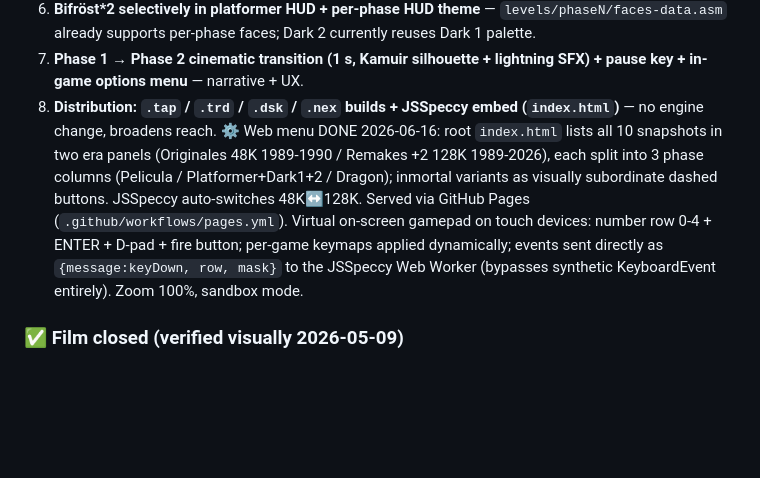
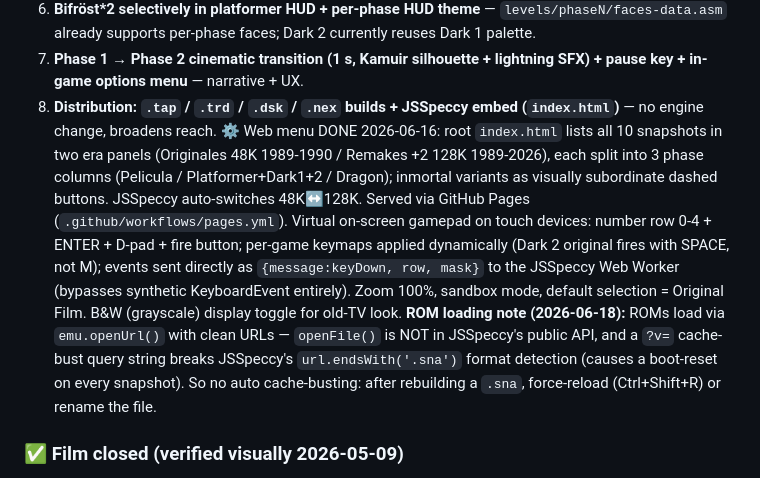
Before and after one commit to revengator/saga-dark, a Markdown page: CONTEXT.md, the part around the change. Drawn GitHub-style; blank space fills up the shorter version.

Commit message:
context: document web ROM-loading fix + Dark 2 SPACE fire key

```diff
--- a/CONTEXT.md
+++ b/CONTEXT.md
@@ -146,7 +146,7 @@ should be considered failed PoCs; do **not** branch from them.
 5. **NIRVANA+ in dragon (static camera, viable).** Multicolour where it doesn't pay scroll cost. **Film cartelas: discarded 2026-05-10** after a conceptual mockup pass on PANT7 (Kamuir): the original art is already cromatically resolved within the 8×8 attribute language and the visible color clash is stylistically intentional. Bifröst*2 would only refine cell borders (marginal/regressive when applied as zone-recolour); NIRVANA+ would require pausing PT3 (incompatible IM2) and the music loss does not compensate the chromatic gain. Cartelas in B&W (PANT1/PANT10) would also lose their deliberate narrative contrast vs the rest. Lesson preserved in user-memory: never propose multicolour as a "visual upgrade" on already-resolved 8×8 art without a pixel-perfect mockup from the raw bitmap.
 6. **Bifröst*2 selectively in platformer HUD + per-phase HUD theme** — `levels/phaseN/faces-data.asm` already supports per-phase faces; Dark 2 currently reuses Dark 1 palette.
 7. **Phase 1 → Phase 2 cinematic transition (1 s, Kamuir silhouette + lightning SFX) + pause key + in-game options menu** — narrative + UX.
-8. **Distribution: `.tap` / `.trd` / `.dsk` / `.nex` builds + JSSpeccy embed (`index.html`)** — no engine change, broadens reach. ⚙️ Web menu DONE 2026-06-16: root `index.html` lists all 10 snapshots in two era panels (Originales 48K 1989-1990 / Remakes +2 128K 1989-2026), each split into 3 phase columns (Pelicula / Platformer+Dark1+2 / Dragon); inmortal variants as visually subordinate dashed buttons. JSSpeccy auto-switches 48K↔128K. Served via GitHub Pages (`.github/workflows/pages.yml`). Virtual on-screen gamepad on touch devices: number row 0-4 + ENTER + D-pad + fire button; per-game keymaps applied dynamically; events sent directly as `{message:keyDown, row, mask}` to the JSSpeccy Web Worker (bypasses synthetic KeyboardEvent entirely). Zoom 100%, sandbox mode.
+8. **Distribution: `.tap` / `.trd` / `.dsk` / `.nex` builds + JSSpeccy embed (`index.html`)** — no engine change, broadens reach. ⚙️ Web menu DONE 2026-06-16: root `index.html` lists all 10 snapshots in two era panels (Originales 48K 1989-1990 / Remakes +2 128K 1989-2026), each split into 3 phase columns (Pelicula / Platformer+Dark1+2 / Dragon); inmortal variants as visually subordinate dashed buttons. JSSpeccy auto-switches 48K↔128K. Served via GitHub Pages (`.github/workflows/pages.yml`). Virtual on-screen gamepad on touch devices: number row 0-4 + ENTER + D-pad + fire button; per-game keymaps applied dynamically (Dark 2 original fires with SPACE, not M); events sent directly as `{message:keyDown, row, mask}` to the JSSpeccy Web Worker (bypasses synthetic KeyboardEvent entirely). Zoom 100%, sandbox mode, default selection = Original Film. B&W (grayscale) display toggle for old-TV look. **ROM loading note (2026-06-18):** ROMs load via `emu.openUrl()` with clean URLs — `openFile()` is NOT in JSSpeccy's public API, and a `?v=` cache-bust query string breaks JSSpeccy's `url.endsWith('.sna')` format detection (causes a boot-reset on every snapshot). So no auto cache-busting: after rebuilding a `.sna`, force-reload (Ctrl+Shift+R) or rename the file.
 
 ### ✅ Film closed (verified visually 2026-05-09)
 
```
